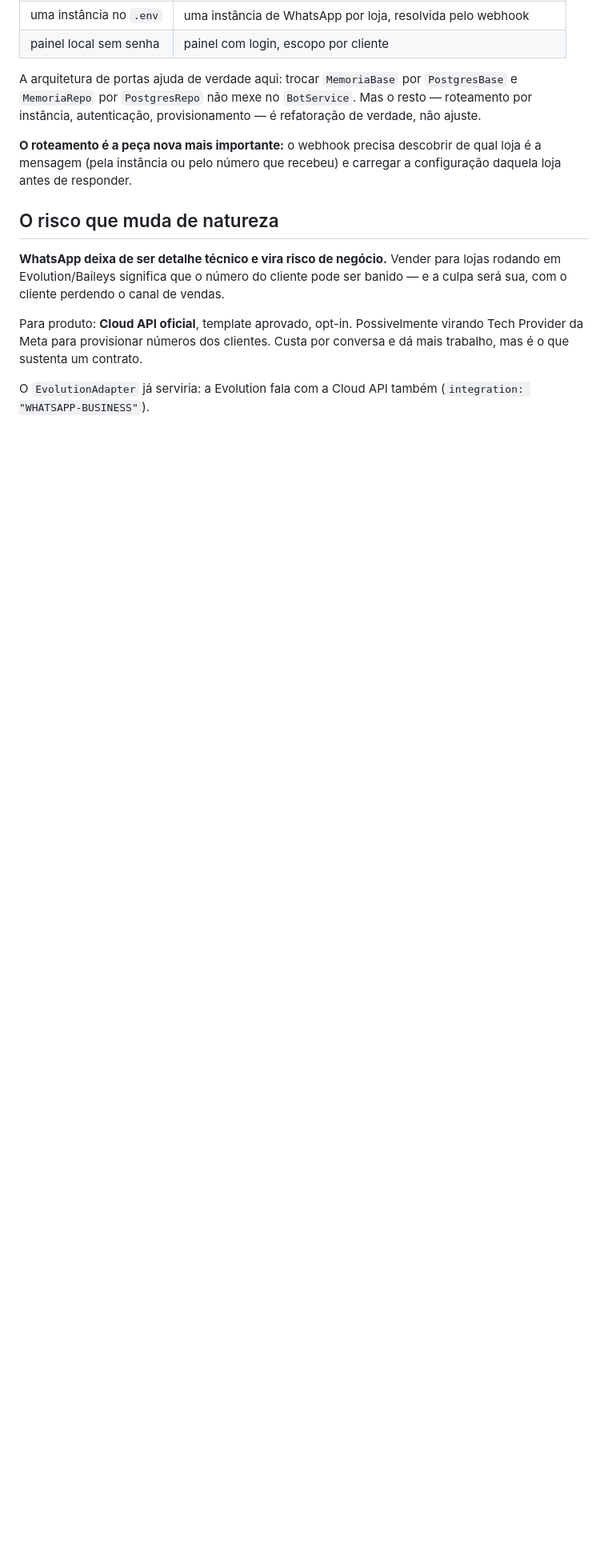
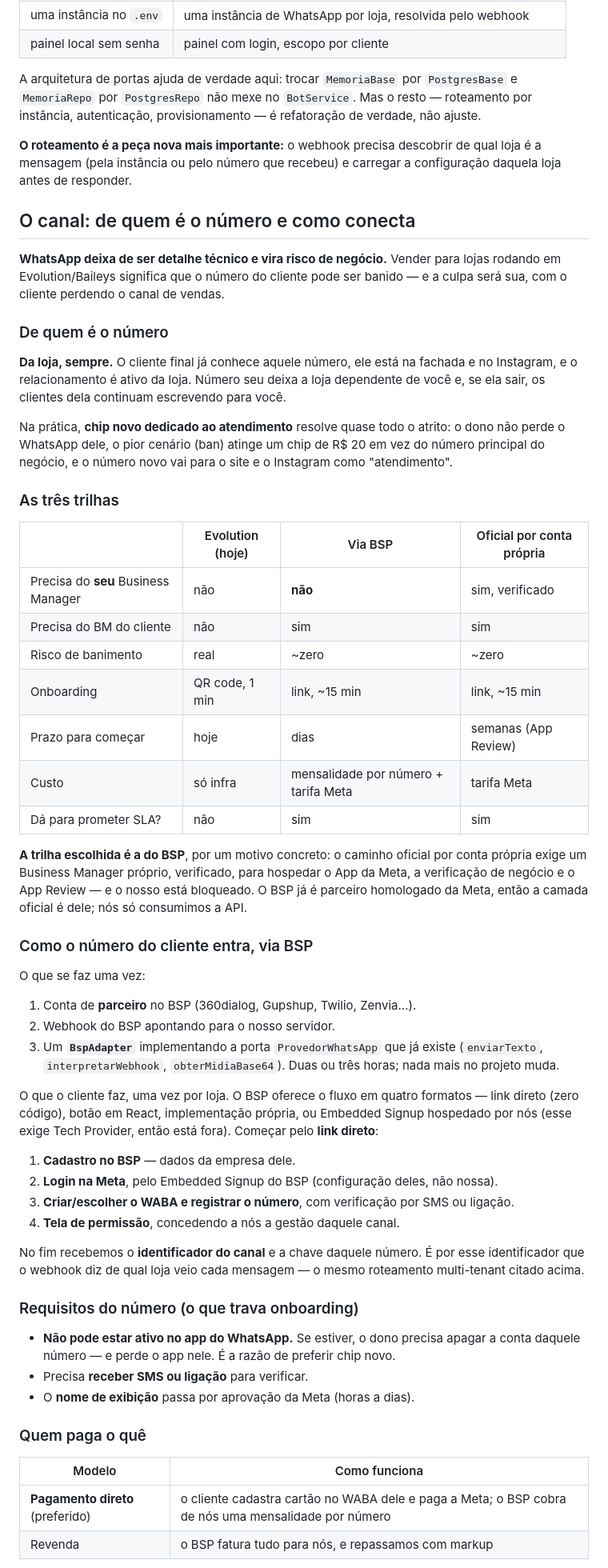
Before and after one commit to kelwinxd/whatsapp-bot, a Markdown page: docs/PRODUTO_SUPORTE.md, the part around one of its changes. Shown at 80% size. GitHub-like rendering; blank space fills up the shorter version.

Commit message:
docs: registra a trilha do canal oficial via BSP
O caminho oficial por conta própria exige Business Manager próprio e
verificado para hospedar o App, a verificação de negócio e o App Review
— e o nosso está bloqueado. Via BSP a camada oficial é do parceiro
homologado, então some esse pré-requisito e só o BM do cliente continua
necessário.

Registra as três trilhas comparadas, o fluxo de conexão do número passo
a passo, os requisitos que travam onboarding (número não pode estar ativo
no app, verificação por SMS, aprovação do nome), os dois modelos de
cobrança e o que seria necessário para o Embedded Signup próprio, caso o
BM volte.

Co-Authored-By: Claude Opus 5 <noreply@anthropic.com>

```diff
--- a/docs/PRODUTO_SUPORTE.md
+++ b/docs/PRODUTO_SUPORTE.md
@@ -138,15 +138,80 @@ refatoração de verdade, não ajuste.
 qual loja é a mensagem (pela instância ou pelo número que recebeu) e carregar a
 configuração daquela loja antes de responder.
 
-## O risco que muda de natureza
+## O canal: de quem é o número e como conecta
 
 **WhatsApp deixa de ser detalhe técnico e vira risco de negócio.** Vender para
 lojas rodando em Evolution/Baileys significa que o número do cliente pode ser
 banido — e a culpa será sua, com o cliente perdendo o canal de vendas.
 
-Para produto: **Cloud API oficial**, template aprovado, opt-in. Possivelmente
-virando Tech Provider da Meta para provisionar números dos clientes. Custa por
-conversa e dá mais trabalho, mas é o que sustenta um contrato.
+### De quem é o número
 
-O `EvolutionAdapter` já serviria: a Evolution fala com a Cloud API também
-(`integration: "WHATSAPP-BUSINESS"`).
+**Da loja, sempre.** O cliente final já conhece aquele número, ele está na
+fachada e no Instagram, e o relacionamento é ativo da loja. Número seu deixa a
+loja dependente de você e, se ela sair, os clientes dela continuam escrevendo
+para você.
+
+Na prática, **chip novo dedicado ao atendimento** resolve quase todo o atrito:
+o dono não perde o WhatsApp dele, o pior cenário (ban) atinge um chip de R$ 20
+em vez do número principal do negócio, e o número novo vai para o site e o
+Instagram como "atendimento".
+
+### As três trilhas
+
+| | Evolution (hoje) | Via BSP | Oficial por conta própria |
+| --- | --- | --- | --- |
+| Precisa do **seu** Business Manager | não | **não** | sim, verificado |
+| Precisa do BM do cliente | não | sim | sim |
+| Risco de banimento | real | ~zero | ~zero |
+| Onboarding | QR code, 1 min | link, ~15 min | link, ~15 min |
+| Prazo para começar | hoje | dias | semanas (App Review) |
+| Custo | só infra | mensalidade por número + tarifa Meta | tarifa Meta |
+| Dá para prometer SLA? | não | sim | sim |
+
+**A trilha escolhida é a do BSP**, por um motivo concreto: o caminho oficial
+por conta própria exige um Business Manager próprio, verificado, para hospedar
+o App da Meta, a verificação de negócio e o App Review — e o nosso está
+bloqueado. O BSP já é parceiro homologado da Meta, então a camada oficial é
+dele; nós só consumimos a API.
+
+### Como o número do cliente entra, via BSP
+
+O que se faz uma vez:
+
+1. Conta de **parceiro** no BSP (360dialog, Gupshup, Twilio, Zenvia…).
+2. Webhook do BSP apontando para o nosso servidor.
+3. Um **`BspAdapter`** implementando a porta `ProvedorWhatsApp` que já existe
+   (`enviarTexto`, `interpretarWebhook`, `obterMidiaBase64`). Duas ou três
+   horas; nada mais no projeto muda.
+
+O que o cliente faz, uma vez por loja. O BSP oferece o fluxo em quatro
+formatos — link direto (zero código), botão em React, implementação própria, ou
+Embedded Signup hospedado por nós (esse exige Tech Provider, então está fora).
+Começar pelo **link direto**:
+
+1. **Cadastro no BSP** — dados da empresa dele.
+2. **Login na Meta**, pelo Embedded Signup do BSP (configuração deles, não
+   nossa).
+3. **Criar/escolher o WABA e registrar o número**, com verificação por SMS ou
+   ligação.
+4. **Tela de permissão**, concedendo a nós a gestão daquele canal.
+
+No fim recebemos o **identificador do canal** e a chave daquele número. É por
+esse identificador que o webhook diz de qual loja veio cada mensagem — o mesmo
+roteamento multi-tenant citado acima.
+
+### Requisitos do número (o que trava onboarding)
+
+- **Não pode estar ativo no app do WhatsApp.** Se estiver, o dono precisa
+  apagar a conta daquele número — e perde o app nele. É a razão de preferir
+  chip novo.
+- Precisa **receber SMS ou ligação** para verificar.
+- O **nome de exibição** passa por aprovação da Meta (horas a dias).
+
+### Quem paga o quê
+
+| Modelo | Como funciona |
+| --- | --- |
+| **Pagamento direto** (preferido) | o cliente cadastra cartão no WABA dele e paga a Meta; o BSP cobra de nós uma mensalidade por número |
+| Revenda | o BSP fatura tudo para nós, e repassamos com markup |
+
```
Also changed, not shown: other parts of docs/PRODUTO_SUPORTE.md (+44 -1 lines).
